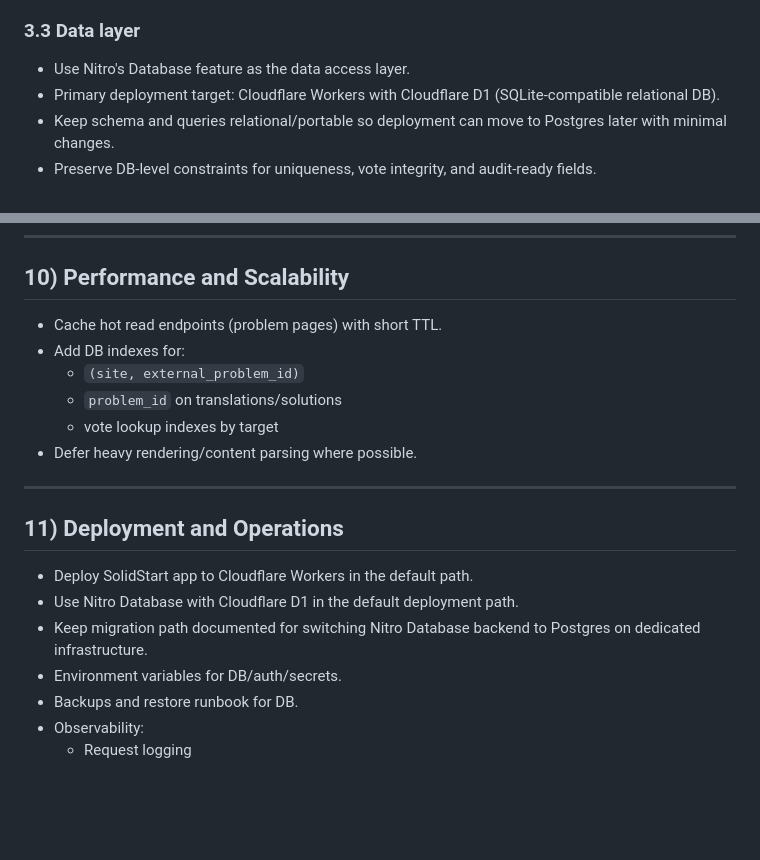
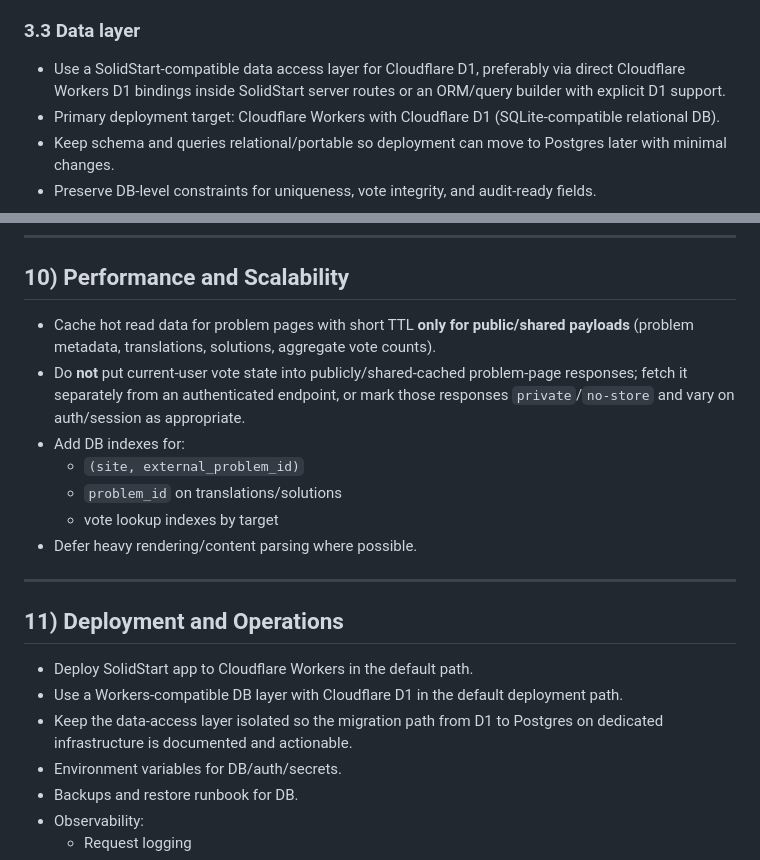
Before and after one commit to Bubbler-4/universal-ps-guide, a Markdown page: ARCHITECTURE.md, 2 parts joined by grey strips. Rendered like a GitHub page; blank space fills up the shorter version.

Commit message:
Apply suggestions from code review
Co-authored-by: Copilot Autofix powered by AI <175728472+Copilot@users.noreply.github.com>

```diff
--- a/ARCHITECTURE.md
+++ b/ARCHITECTURE.md
@@ -86,7 +86,7 @@ Non-goals (phase 1):
 - Authorization checks in all mutation routes.
 
 ### 3.3 Data layer
-- Use Nitro's Database feature as the data access layer.
+- Use a SolidStart-compatible data access layer for Cloudflare D1, preferably via direct Cloudflare Workers D1 bindings inside SolidStart server routes or an ORM/query builder with explicit D1 support.
 - Primary deployment target: Cloudflare Workers with Cloudflare D1 (SQLite-compatible relational DB).
 - Keep schema and queries relational/portable so deployment can move to Postgres later with minimal changes.
 - Preserve DB-level constraints for uniqueness, vote integrity, and audit-ready fields.
@@ -212,7 +212,8 @@ API principles:
 
 ## 10) Performance and Scalability
 
-- Cache hot read endpoints (problem pages) with short TTL.
+- Cache hot read data for problem pages with short TTL **only for public/shared payloads** (problem metadata, translations, solutions, aggregate vote counts).
+- Do **not** put current-user vote state into publicly/shared-cached problem-page responses; fetch it separately from an authenticated endpoint, or mark those responses `private`/`no-store` and vary on auth/session as appropriate.
 - Add DB indexes for:
   - `(site, external_problem_id)`
   - `problem_id` on translations/solutions
@@ -224,8 +225,8 @@ API principles:
 ## 11) Deployment and Operations
 
 - Deploy SolidStart app to Cloudflare Workers in the default path.
-- Use Nitro Database with Cloudflare D1 in the default deployment path.
-- Keep migration path documented for switching Nitro Database backend to Postgres on dedicated infrastructure.
+- Use a Workers-compatible DB layer with Cloudflare D1 in the default deployment path.
+- Keep the data-access layer isolated so the migration path from D1 to Postgres on dedicated infrastructure is documented and actionable.
 - Environment variables for DB/auth/secrets.
 - Backups and restore runbook for DB.
 - Observability:
```
